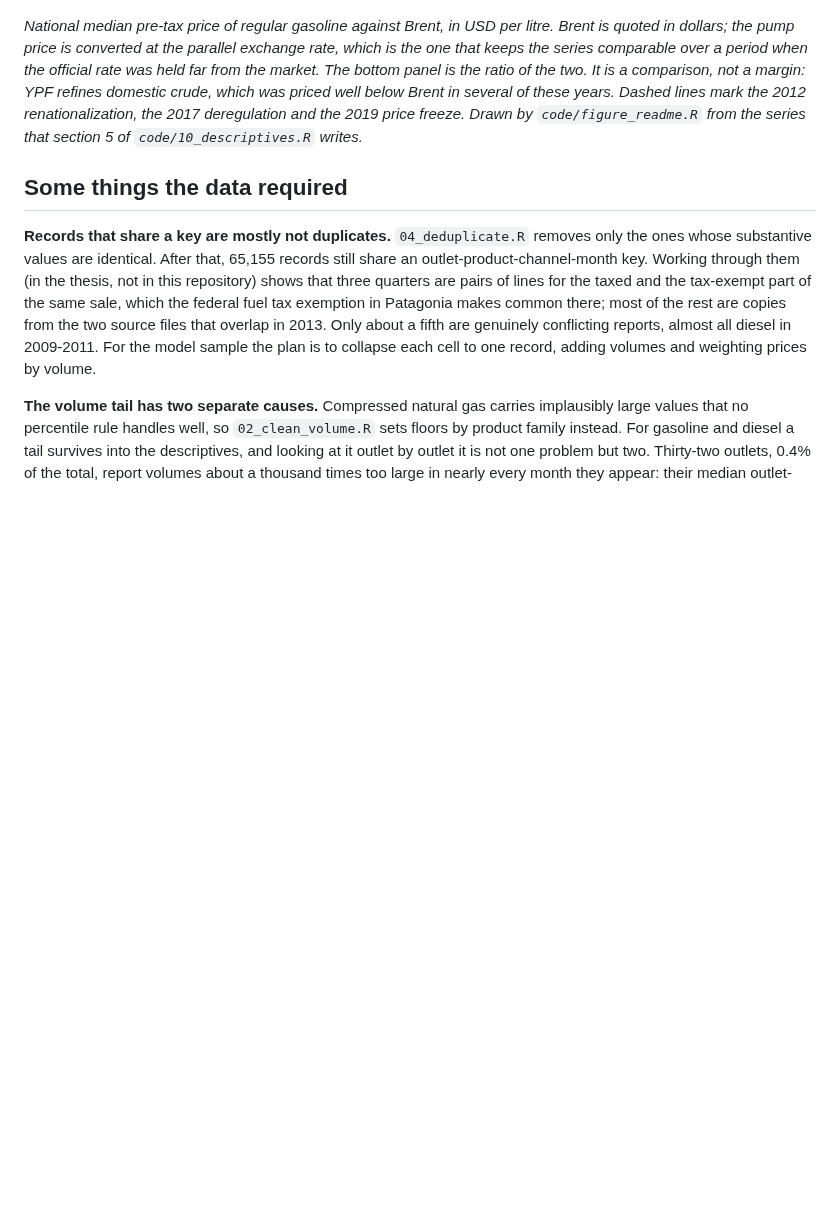
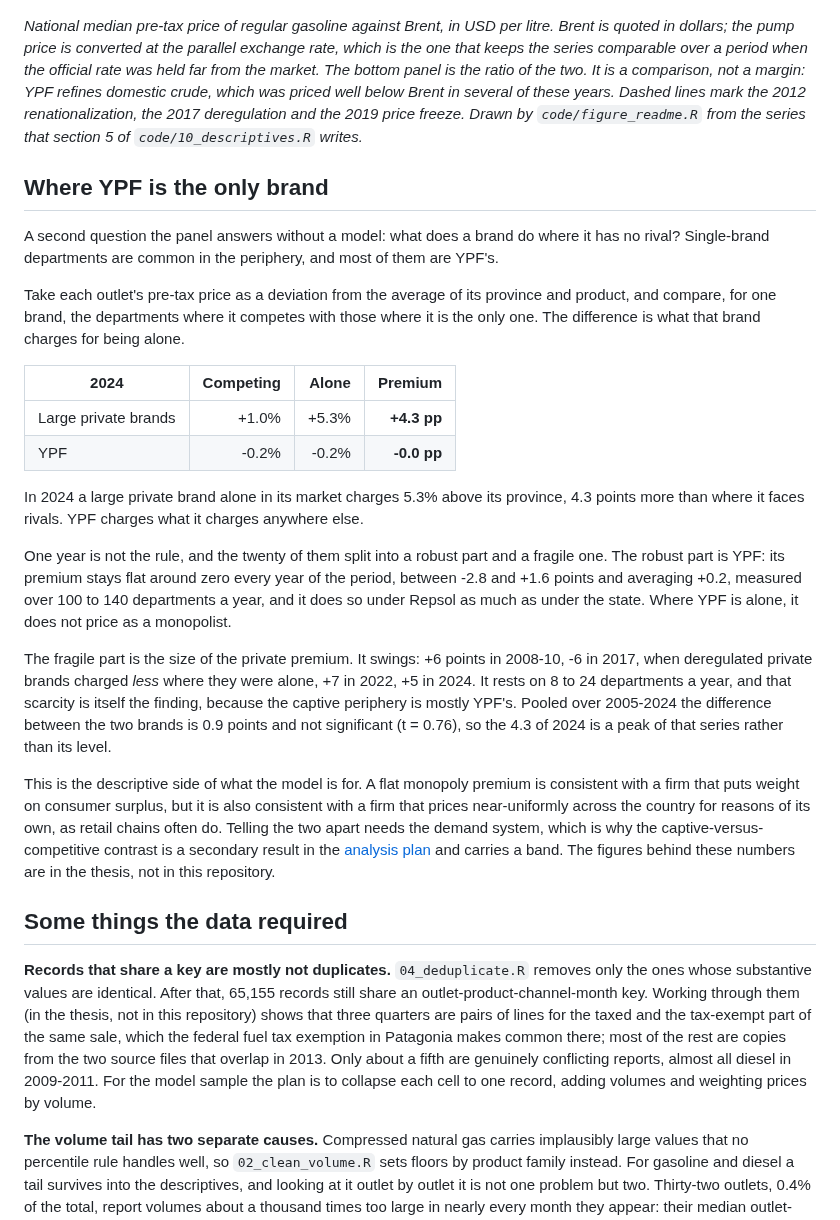
Before and after one commit to Lujanpuchot/fuel-pricing-argentina, a Markdown page: README.md, the part around one of its changes. Drawn GitHub-style; blank space fills up the shorter version.

Commit message:
Label the front page by pricing policy, and add what each brand does alone
The periods now carry what the government did with pump prices instead of
the president's name, which a reader outside Argentina can follow, and
they are coloured by whether prices were set: the one period they were
not is the only one where YPF does not sell below the private brands.

The README gains a section on the monopoly premium: a large private brand
alone in its market charged 5.3% above its province in 2024 while YPF
charged what it charges anywhere, with the caveat that YPF's flat line is
the robust part and the size of the private premium is not (8 to 24
departments a year; pooled difference 0.9 points, t = 0.76).

```diff
--- a/README.md
+++ b/README.md
@@ -89,6 +89,25 @@ Market structure and brand shares, the YPF-private price gap, volumes and report
 
 *National median pre-tax price of regular gasoline against Brent, in USD per litre. Brent is quoted in dollars; the pump price is converted at the parallel exchange rate, which is the one that keeps the series comparable over a period when the official rate was held far from the market. The bottom panel is the ratio of the two. It is a comparison, not a margin: YPF refines domestic crude, which was priced well below Brent in several of these years. Dashed lines mark the 2012 renationalization, the 2017 deregulation and the 2019 price freeze. Drawn by `code/figure_readme.R` from the series that section 5 of `code/10_descriptives.R` writes.*
 
+## Where YPF is the only brand
+
+A second question the panel answers without a model: what does a brand do where it has no rival? Single-brand departments are common in the periphery, and most of them are YPF's.
+
+Take each outlet's pre-tax price as a deviation from the average of its province and product, and compare, for one brand, the departments where it competes with those where it is the only one. The difference is what that brand charges for being alone.
+
+| 2024 | Competing | Alone | Premium |
+|---|---:|---:|---:|
+| Large private brands | +1.0% | +5.3% | **+4.3 pp** |
+| YPF | -0.2% | -0.2% | **-0.0 pp** |
+
+In 2024 a large private brand alone in its market charges 5.3% above its province, 4.3 points more than where it faces rivals. YPF charges what it charges anywhere else.
+
+One year is not the rule, and the twenty of them split into a robust part and a fragile one. The robust part is YPF: its premium stays flat around zero every year of the period, between -2.8 and +1.6 points and averaging +0.2, measured over 100 to 140 departments a year, and it does so under Repsol as much as under the state. Where YPF is alone, it does not price as a monopolist.
+
+The fragile part is the size of the private premium. It swings: +6 points in 2008-10, -6 in 2017, when deregulated private brands charged *less* where they were alone, +7 in 2022, +5 in 2024. It rests on 8 to 24 departments a year, and that scarcity is itself the finding, because the captive periphery is mostly YPF's. Pooled over 2005-2024 the difference between the two brands is 0.9 points and not significant (t = 0.76), so the 4.3 of 2024 is a peak of that series rather than its level.
+
+This is the descriptive side of what the model is for. A flat monopoly premium is consistent with a firm that puts weight on consumer surplus, but it is also consistent with a firm that prices near-uniformly across the country for reasons of its own, as retail chains often do. Telling the two apart needs the demand system, which is why the captive-versus-competitive contrast is a secondary result in the [analysis plan](docs/analysis_plan.md) and carries a band. The figures behind these numbers are in the thesis, not in this repository.
+
 ## Some things the data required
 
 **Records that share a key are mostly not duplicates.** `04_deduplicate.R` removes only the ones whose substantive values are identical. After that, 65,155 records still share an outlet-product-channel-month key. Working through them (in the thesis, not in this repository) shows that three quarters are pairs of lines for the taxed and the tax-exempt part of the same sale, which the federal fuel tax exemption in Patagonia makes common there; most of the rest are copies from the two source files that overlap in 2013. Only about a fifth are genuinely conflicting reports, almost all diesel in 2009-2011. For the model sample the plan is to collapse each cell to one record, adding volumes and weighting prices by volume.
```
Also changed, not shown: other parts of README.md (+1 -1 lines), docs/figures/ypf_private_gap_by_government.png, 1 other file.
